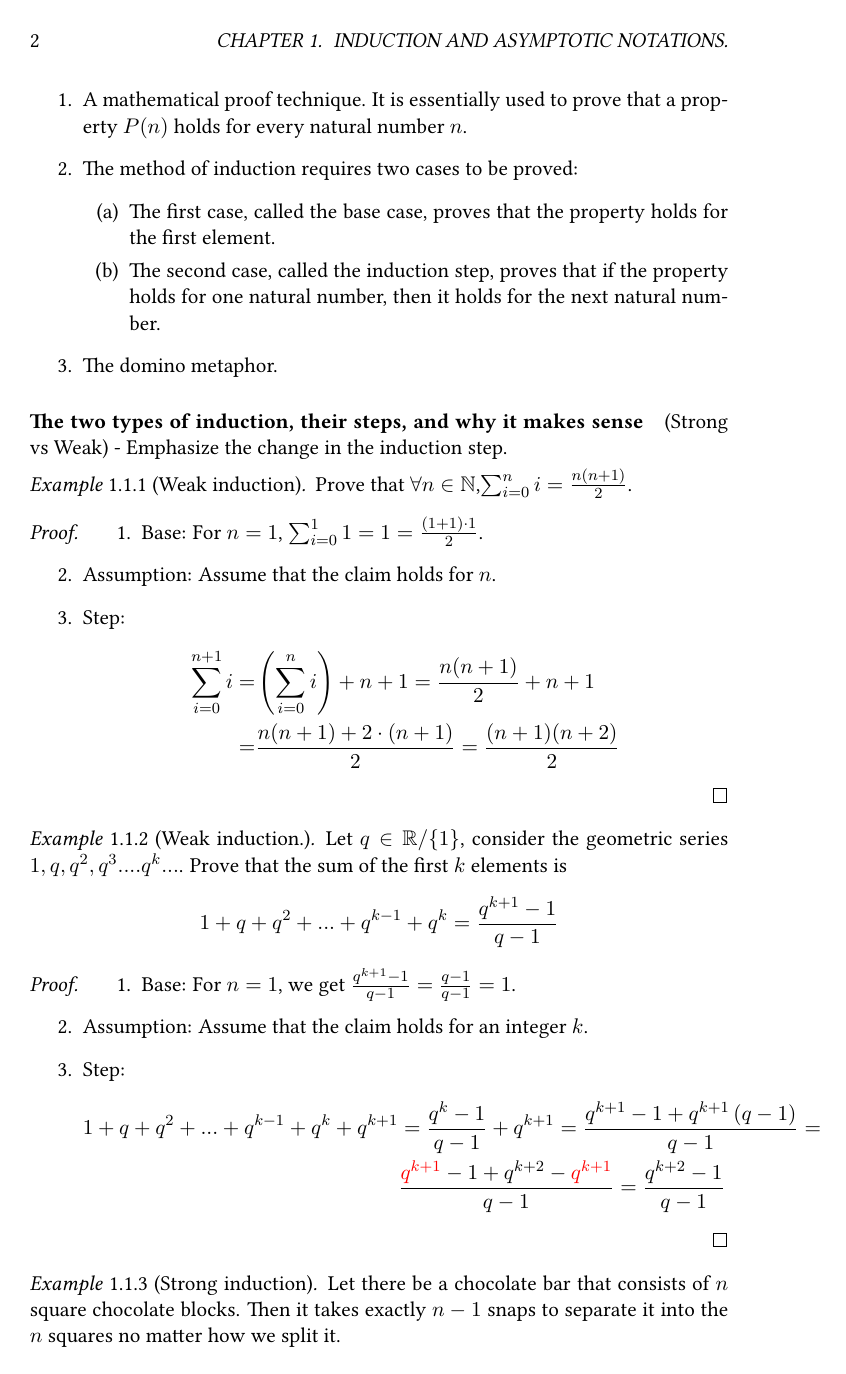
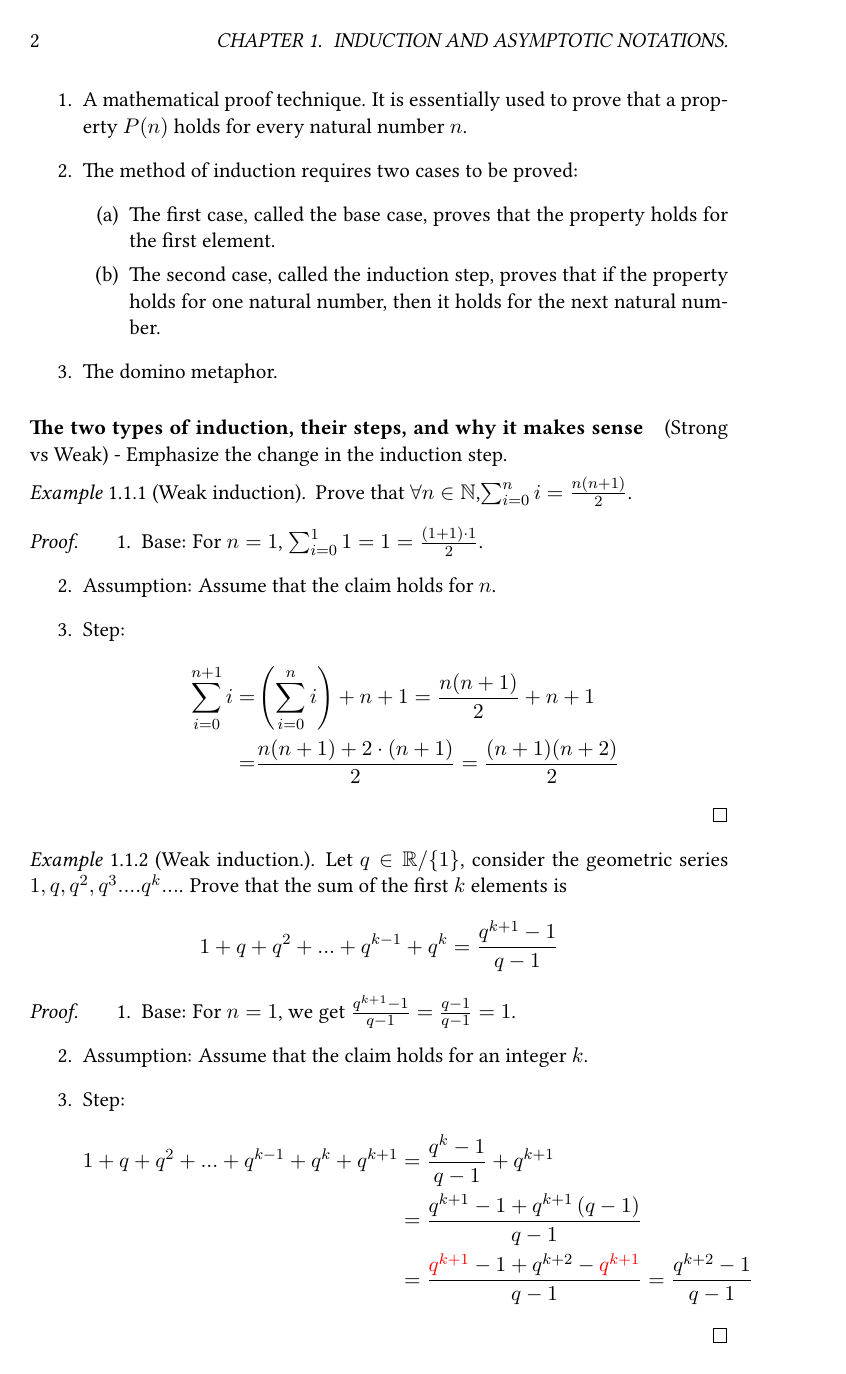
Before and after one commit to dudupo/DAST, a LaTeX thesis (tex/lectures-TA/lec-00.tex): page 2 of 5. The pictures show the PDF file pdfs/lec-00.pdf that the author committed with the source.

Commit message:
compiling -Sun Oct 20 10:04:42 AM IDT 2024

```diff
--- a/tex/lectures-TA/lec-00.tex
+++ b/tex/lectures-TA/lec-00.tex
@@ -82,7 +82,8 @@ Indeed, there is. Instead of proving that he can reach the door, he can prove th
     \item      Step:
       \begin{equation*}
 	\begin{split}
-	  1+q+q^2+...+q^{k-1}+q^k + q^{k+1} &=  \frac{q^{k}-1}{q-1} + q^{k+1}  = \frac{q^{k+1}-1 +q^{k+1}\left(q-1\right) }{q-1} = \\ &\frac{\textcolor{red}{q^{k+1}}-1 +q^{k+2} - \textcolor{red}{q^{k+1}}  }{q-1} = \frac{q^{k+2}-1}{q-1}
+	  1+q+q^2+...+q^{k-1}+q^k + q^{k+1} &=  \frac{q^{k}-1}{q-1} + q^{k+1}  \\
+	  &= \frac{q^{k+1}-1 +q^{k+1}\left(q-1\right) }{q-1}  \\ &=\frac{\textcolor{red}{q^{k+1}}-1 +q^{k+2} - \textcolor{red}{q^{k+1}}  }{q-1} = \frac{q^{k+2}-1}{q-1}
 	\end{split}
       \end{equation*}
   \end{enumerate}
```
Also changed, not shown: pdfs/lec-00.pdf.
